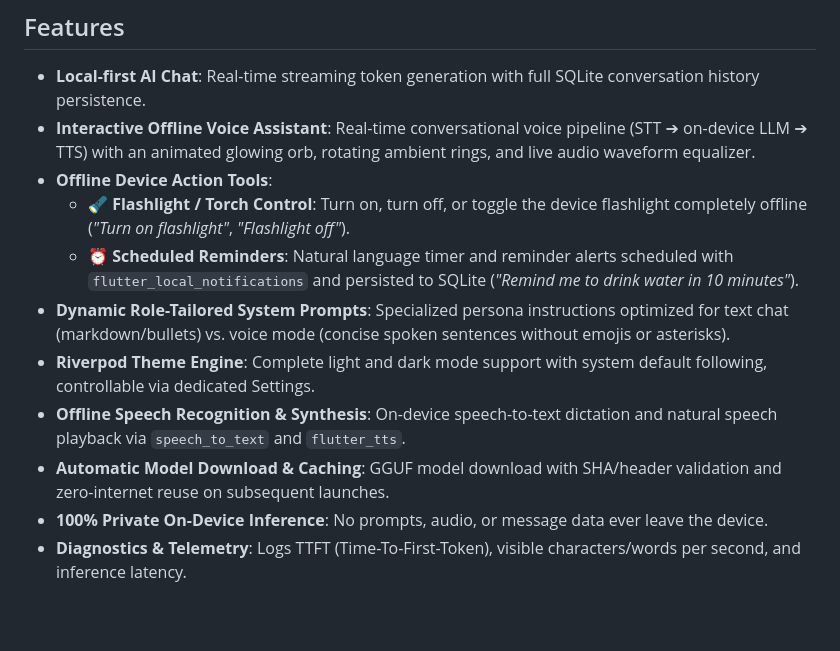
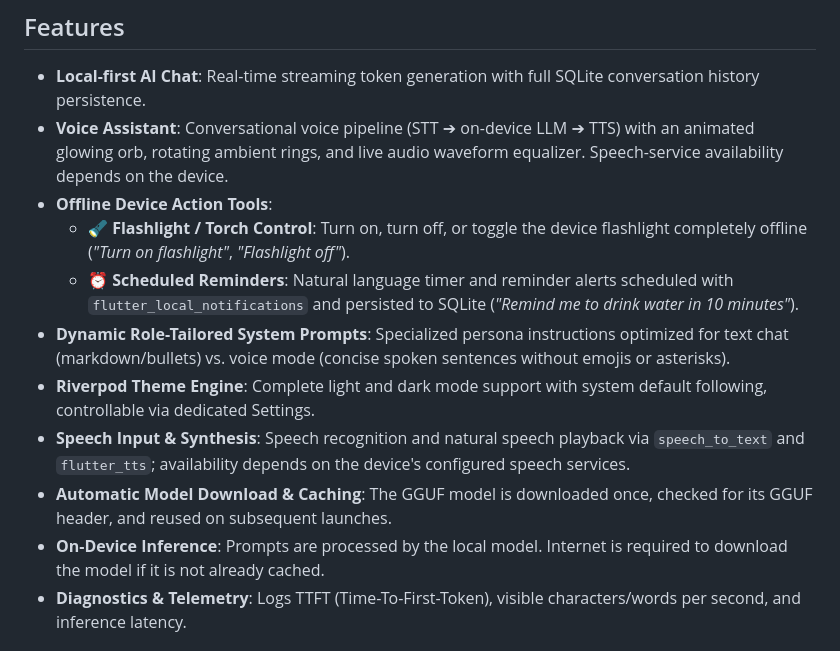
Before and after one commit to SubramanyaKS/PocketAI, a Markdown page: README.md, the part around one of its changes. Rendered like a GitHub page; blank space fills up the shorter version.

```diff
--- a/README.md
+++ b/README.md
@@ -16,15 +16,15 @@ The app uses the Qwen3 0.6B Q8_0 model from Hugging Face and loads it with `llam
 ## Features
 
 - **Local-first AI Chat**: Real-time streaming token generation with full SQLite conversation history persistence.
-- **Interactive Offline Voice Assistant**: Real-time conversational voice pipeline (STT ➔ on-device LLM ➔ TTS) with an animated glowing orb, rotating ambient rings, and live audio waveform equalizer.
+- **Voice Assistant**: Conversational voice pipeline (STT ➔ on-device LLM ➔ TTS) with an animated glowing orb, rotating ambient rings, and live audio waveform equalizer. Speech-service availability depends on the device.
 - **Offline Device Action Tools**:
   - 🔦 **Flashlight / Torch Control**: Turn on, turn off, or toggle the device flashlight completely offline (*"Turn on flashlight"*, *"Flashlight off"*).
   - ⏰ **Scheduled Reminders**: Natural language timer and reminder alerts scheduled with `flutter_local_notifications` and persisted to SQLite (*"Remind me to drink water in 10 minutes"*).
 - **Dynamic Role-Tailored System Prompts**: Specialized persona instructions optimized for text chat (markdown/bullets) vs. voice mode (concise spoken sentences without emojis or asterisks).
 - **Riverpod Theme Engine**: Complete light and dark mode support with system default following, controllable via dedicated Settings.
-- **Offline Speech Recognition & Synthesis**: On-device speech-to-text dictation and natural speech playback via `speech_to_text` and `flutter_tts`.
-- **Automatic Model Download & Caching**: GGUF model download with SHA/header validation and zero-internet reuse on subsequent launches.
-- **100% Private On-Device Inference**: No prompts, audio, or message data ever leave the device.
+- **Speech Input & Synthesis**: Speech recognition and natural speech playback via `speech_to_text` and `flutter_tts`; availability depends on the device's configured speech services.
+- **Automatic Model Download & Caching**: The GGUF model is downloaded once, checked for its GGUF header, and reused on subsequent launches.
+- **On-Device Inference**: Prompts are processed by the local model. Internet is required to download the model if it is not already cached.
 - **Diagnostics & Telemetry**: Logs TTFT (Time-To-First-Token), visible characters/words per second, and inference latency.
 
 ## How it works
```
Also changed, not shown: other parts of README.md (+9 -57 lines), docs/README.md (added, +81 -0 lines), docs/architecture.md (added, +139 -0 lines).
